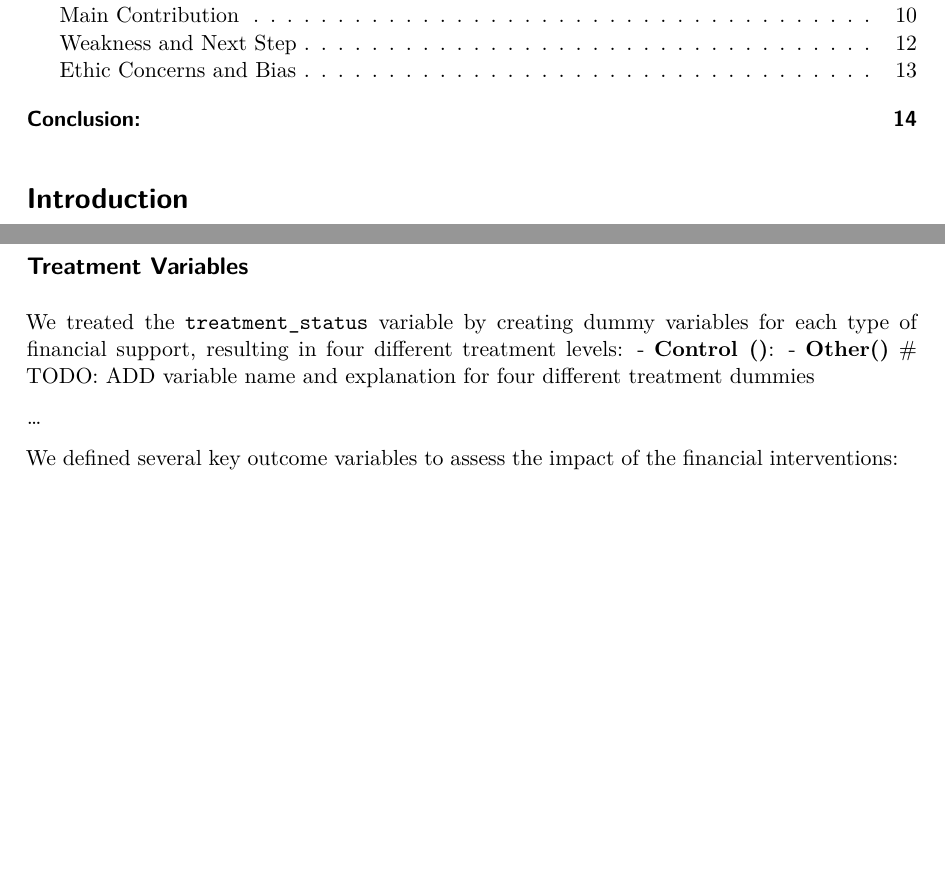
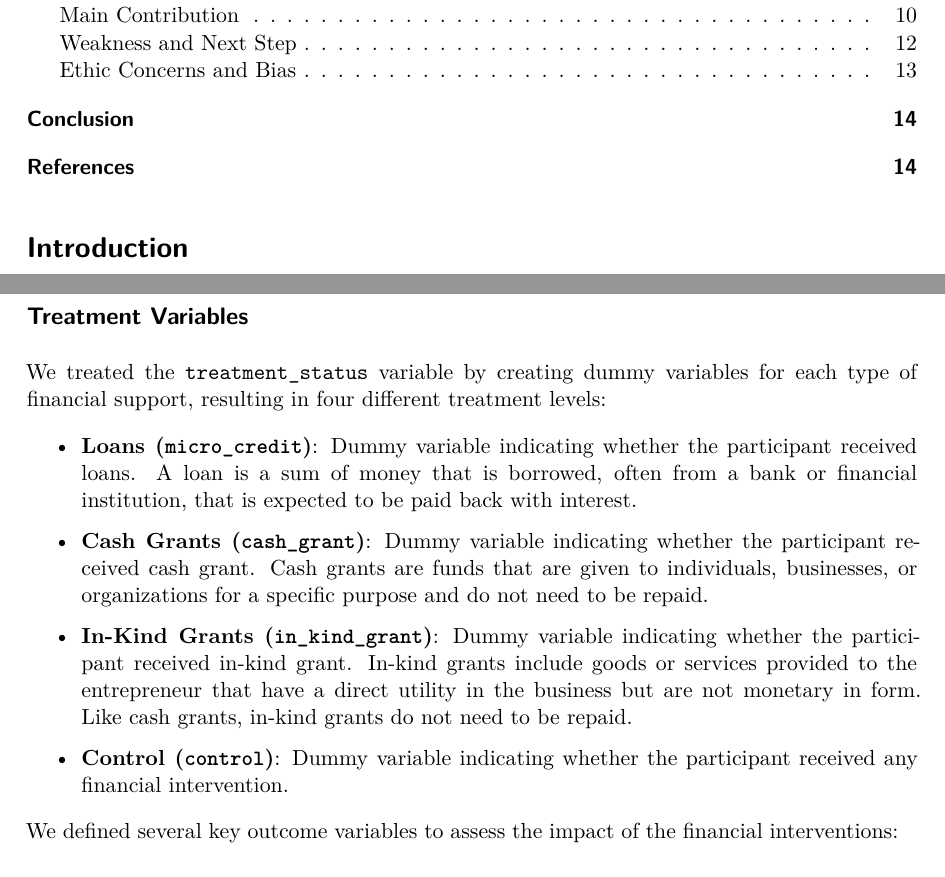
Before and after one commit to Yiming1220/Effect-of-Different-Forms-of-Capital-Assistance-on-the-Performance-of-Microenterprises, a Quarto document (paper/paper.qmd): two parts of pages 2 and 4 of 15, joined at a grey line, cut so that both start at the same text, the shorter picture padded with empty space. The pictures show the output file paper/paper.pdf that the author committed with the source.

Commit message:
modify paper

```diff
--- a/paper/paper.qmd
+++ b/paper/paper.qmd
@@ -32,11 +32,14 @@ A new dataset (`new_data`) was created to store the cleaned variables.
 
 ## Treatment Variables
 We treated the `treatment_status` variable by creating dummy variables for each type of financial support, resulting in four different treatment levels:
-- **Control ()**:
-- **Other()**
-# TODO: ADD variable name and explanation for four different treatment dummies
 
-...
+- **Loans (`micro_credit`)**: Dummy variable indicating whether the participant received loans. A loan is a sum of money that is borrowed, often from a bank or financial institution, that is expected to be paid back with interest.
+
+- **Cash Grants (`cash_grant`)**: Dummy variable indicating whether the participant received cash grant. Cash grants are funds that are given to individuals, businesses, or organizations for a specific purpose and do not need to be repaid.
+
+- **In-Kind Grants (`in_kind_grant`)**: Dummy variable indicating whether the participant received in-kind grant. In-kind grants include goods or services provided to the entrepreneur that have a direct utility in the business but are not monetary in form. Like cash grants, in-kind grants do not need to be repaid.
+
+- **Control (`control`)**: Dummy variable indicating whether the participant received any financial intervention.
 
 We defined several key outcome variables to assess the impact of the financial interventions:
 
```
Also changed, not shown: paper/paper.pdf, paper/paper.qmd (11 more changed lines).
